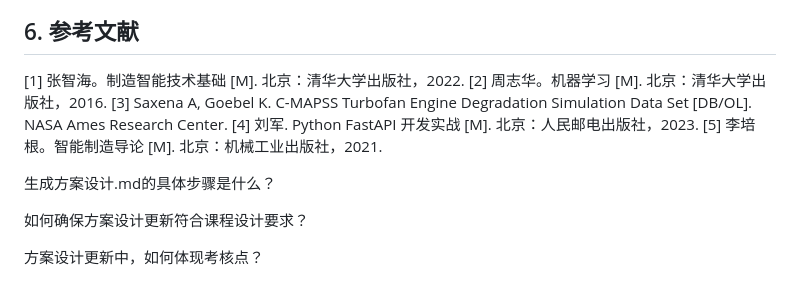
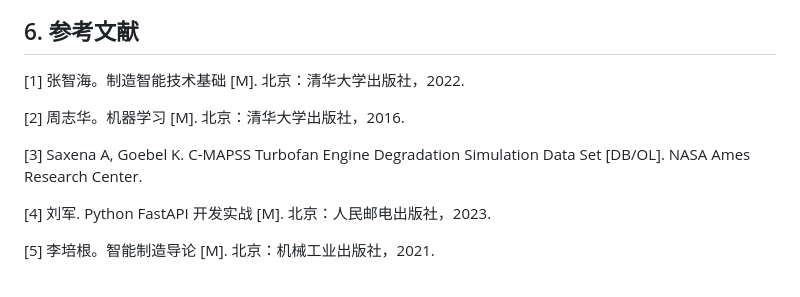
Before and after one commit to 2026Lzy/LZY, a Markdown page: 学习笔记.md, the part around the change. Drawn GitHub-style.

```diff
--- a/学习笔记.md
+++ b/学习笔记.md
@@ -173,13 +173,11 @@
 ## 6. 参考文献
 
 [1] 张智海。制造智能技术基础 [M]. 北京：清华大学出版社，2022.
+
 [2] 周志华。机器学习 [M]. 北京：清华大学出版社，2016.
+
 [3] Saxena A, Goebel K. C-MAPSS Turbofan Engine Degradation Simulation Data Set [DB/OL]. NASA Ames Research Center.
+
 [4] 刘军. Python FastAPI 开发实战 [M]. 北京：人民邮电出版社，2023.
+
 [5] 李培根。智能制造导论 [M]. 北京：机械工业出版社，2021.
-
- 生成方案设计.md的具体步骤是什么？
-
- 如何确保方案设计更新符合课程设计要求？
-
- 方案设计更新中，如何体现考核点？
```
